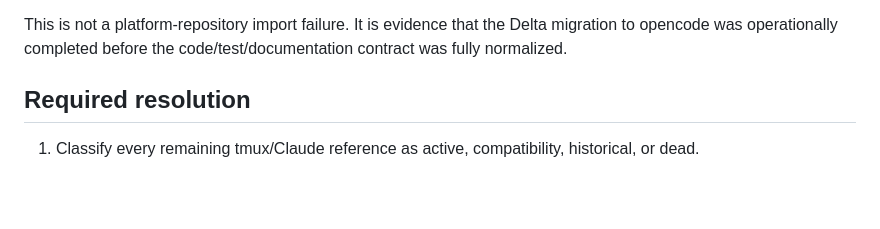
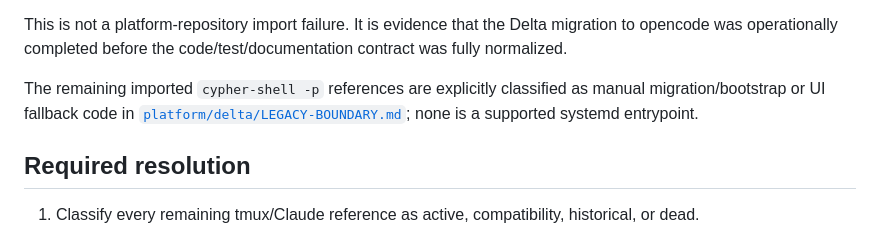
Before and after one commit to kagrawal29/seedforth, a Markdown page: architecture/platform-integration-debt.md, the part around the change. GitHub-like rendering; blank space fills up the shorter version.

```diff
--- a/architecture/platform-integration-debt.md
+++ b/architecture/platform-integration-debt.md
@@ -21,6 +21,11 @@ supervisor lifecycle, bridge delivery, registry, command, and envelope tests
 are covered. The active Delta suite is green: 240 passed.
 
 This is not a platform-repository import failure. It is evidence that the Delta migration to opencode was operationally completed before the code/test/documentation contract was fully normalized.
+
+The remaining imported `cypher-shell -p` references are explicitly classified
+as manual migration/bootstrap or UI fallback code in
+[`platform/delta/LEGACY-BOUNDARY.md`](../platform/delta/LEGACY-BOUNDARY.md);
+none is a supported systemd entrypoint.
 
 ## Required resolution
 
```
Also changed, not shown: platform/delta/README.md (+1 -0 lines).
